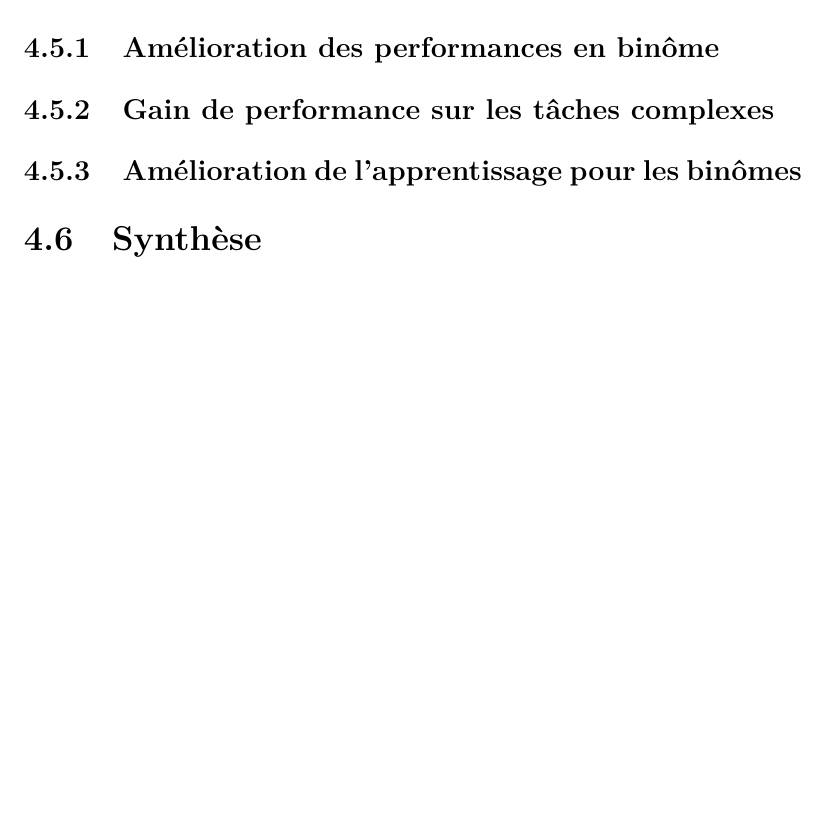
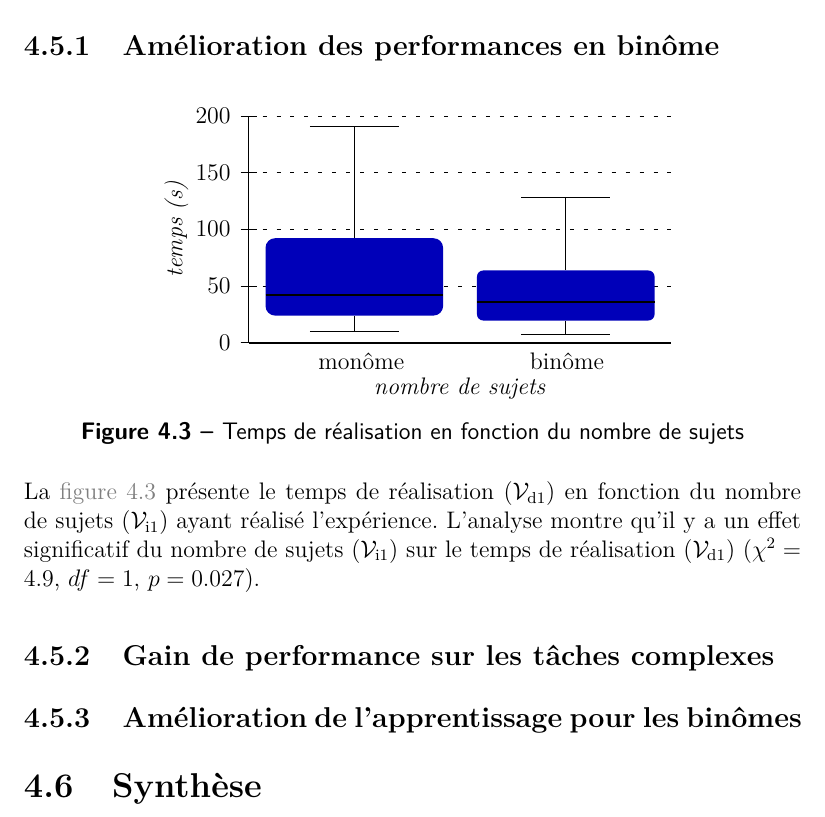
Before and after one commit to simard/These, a LaTeX thesis (main.tex): part of page 85 of 119, cut so that both start at the same text, the shorter picture padded with empty space. The pictures show the PDF file Thesis.pdf that the author committed with the source.

Commit message:
Add graphic about time in experimentation 2
This graphic compares time between monome and binome.

```diff
--- a/main.tex
+++ b/main.tex
@@ -1846,6 +1846,17 @@
 					\item test de \mycite[author]{Kruskal-1952} pour les \myglos*{glo-VariableInterSujets} non-paramètriques.
 				\end{itemize}
 				\begin{mysubsection}[sse-exp2-AmeliorationDesPerformancesEnBinome]{Amélioration des performances en \myglosnl{glo-Binome}}
+					\begin{myfigure}
+						\psset{xunit=0.272108844\textwidth,yunit=0.02cm}
+						\begin{myps}(-0.45,-50)(2,210)
+							\myaxes(0,2){nombre de sujets}(0,200)[50]{temps~(s)}
+							\myboxplot{exp2-time-group.csv}
+						\end{myps}
+						\mycaption[fig-exp2-TempsDeRealisationEnFonctionDuNombreDeSujets]{Temps de réalisation en fonction du nombre de sujets}
+					\end{myfigure}
+
+					La \myref{fig-exp2-TempsDeRealisationEnFonctionDuNombreDeSujets} présente le temps de réalisation \myvard{1} en fonction du nombre de sujets \myvari{1} ayant réalisé l'expérience.
+					L'analyse montre qu'il y a un effet significatif du nombre de sujets \myvari{1} sur le temps de réalisation \myvard{1} (\myanova{exp2-time-group-anova.tex}).
 				\end{mysubsection}
 				\begin{mysubsection}[sse-exp2-GainDePerformanceSurLesTachesComplexes]{Gain de performance sur les tâches complexes}
 				\end{mysubsection}
```
Also changed, not shown: Thesis.pdf, 1 other file.
